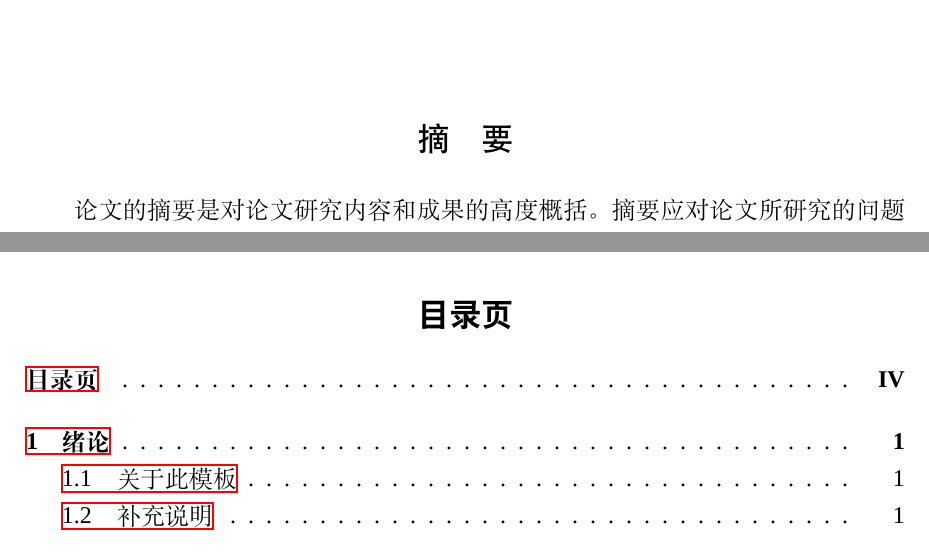
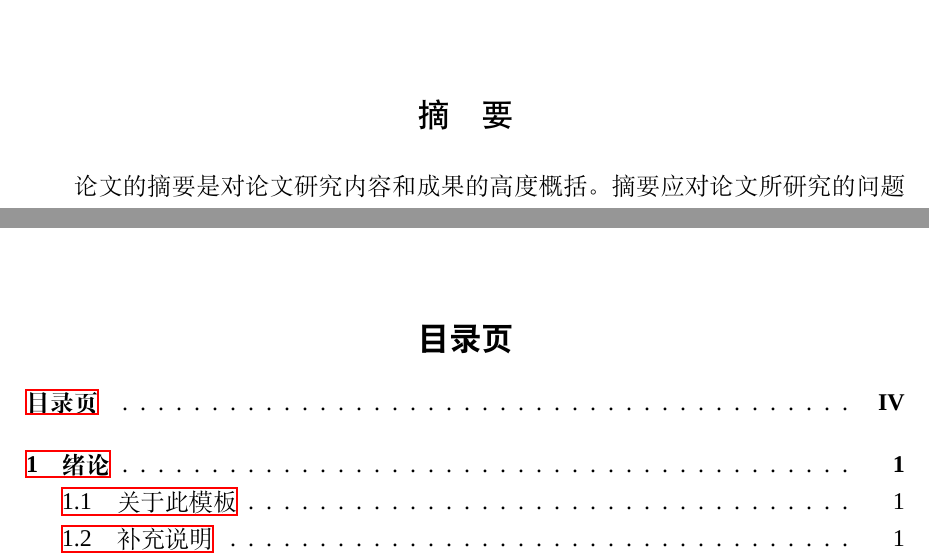
Before and after one commit to stevenstage/The-thesis-template-in-latex-muc, a LaTeX thesis (thesis.tex): two parts of pages 2 and 4 of 15, joined at a grey line, cut so that both start at the same text. Compiled offline with XeLaTeX; a missing font is replaced by an installed copy or a similar font.

Commit message:
Update thesis.tex

```diff
--- a/thesis.tex
+++ b/thesis.tex
@@ -3,10 +3,10 @@
 \usepackage{enumitem}
 \usepackage{caption}
 \usepackage{geometry}
-\usepackage{fancyhdr}  % 新增页眉页脚宏包
+\usepackage{fancyhdr}
 \usepackage{booktabs}
 \geometry{a4paper,left=3cm,right=2.5cm,top=3cm,bottom=2.5cm}
-% 在导言区添加字体设置
+
 \usepackage{fontspec}
 \setmainfont{Times New Roman}[
     BoldFont=Times New Roman Bold,
@@ -36,15 +36,11 @@
 \renewcommand{\cftfigaftersnum}{}  % 清除冒号分隔符
 \setlength{\cftfignumwidth}{3em}   % 增加编号区域宽度
 
-% 表格目录保持原样 ↓↓↓
 \renewcommand{\cfttabpresnum}{表}
 \renewcommand{\cfttabaftersnum}{}
 \setlength{\cfttabnumwidth}{3em}
 
 \usepackage[super]{cite}
-\renewcommand{\citeleft}{[}
-\renewcommand{\citeright}{]}
-\renewcommand{\citepunct}{,}
 \renewcommand{\citeform}{\fontfamily{ptm}\selectfont\zihao{5}}
 
 
@@ -58,12 +54,17 @@
 \setcounter{tocdepth}{3} % 显示三级目录
 \renewcommand{\contentsname}{\hfill 目录页\hfill}
 
-% 在导言区添加以下代码（放在geometry宏包之后）
 \pagestyle{fancy}
 \fancyhf{}
 \fancyhead[R]{\songti \zihao{-5} 中央民族大学本科生毕业论文(设计)}
 \fancyfoot[C]{\thepage}
 \renewcommand{\headrulewidth}{0.4pt}
+\fancypagestyle{plain}{
+  \fancyhf{}
+  \fancyhead[R]{\songti \zihao{-5} 中央民族大学本科生毕业论文(设计)}
+  \fancyfoot[C]{\thepage}
+  \renewcommand{\headrulewidth}{0.4pt}
+}
 
 \begin{document}
 % 新建封面页
@@ -103,14 +104,15 @@
 \newpage
 % 封面页后设置罗马页码
 \clearpage
-\pagenumbering{Roman} % 从II开始
-\setcounter{page}{2} % 封面页为I，摘要从II开始
+\pagenumbering{Roman}
+\setcounter{page}{2}
 
-\vspace*{0pt} % 消除顶部间距
+\enlargethispage{\baselineskip}
+\vspace*{-\topskip}
 \begin{center}
-    \heiti \zihao{3} 摘\hspace{1em}要 % 黑体三号
+    \heiti \zihao{3} 摘\hspace{1em}要
 \end{center}
-\vspace{0.1cm} % 标题与正文间距
+\vspace{0.1cm}
 
 \zihao{-4} \songti
 \noindent\hspace{2em}论文的摘要是对论文研究内容和成果的高度概括。摘要应对论文所研究的问题及其研究目的进行描述，对研究方法和过程进行简单介绍，对研究成果和所得结论进行概括。
@@ -146,9 +148,11 @@
 \fontfamily{\familydefault}\selectfont
 
 \newpage
-\setcounter{page}{4} % 设置目录页为IV
-\addcontentsline{toc}{section}{目录页} % 将目录页加入目录
-\tableofcontents % 生成目录
+\setcounter{page}{4}
+\enlargethispage{\baselineskip}
+\vspace*{-\topskip}
+\addcontentsline{toc}{section}{目录页}
+\tableofcontents
 \thispagestyle{fancy}
 
 \newpage
```
